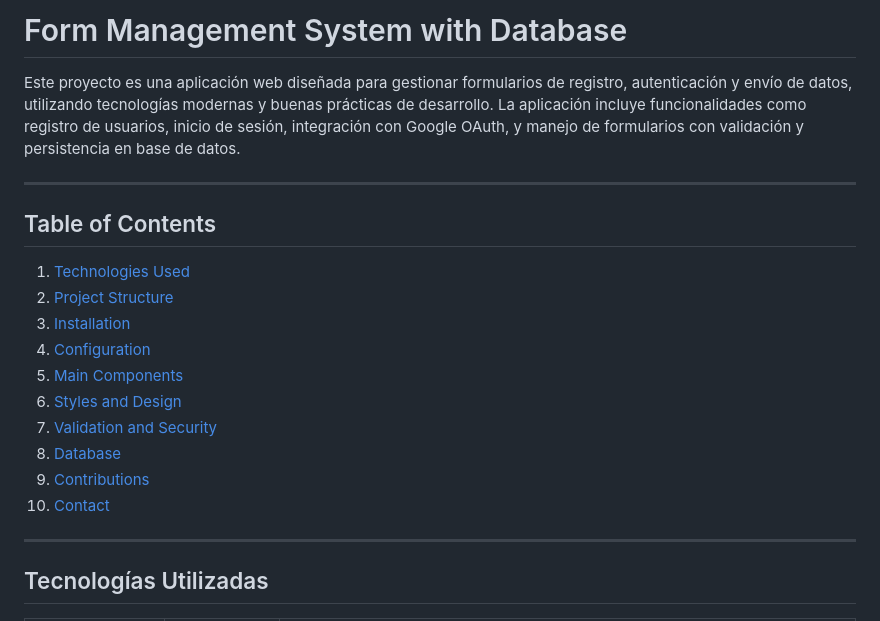
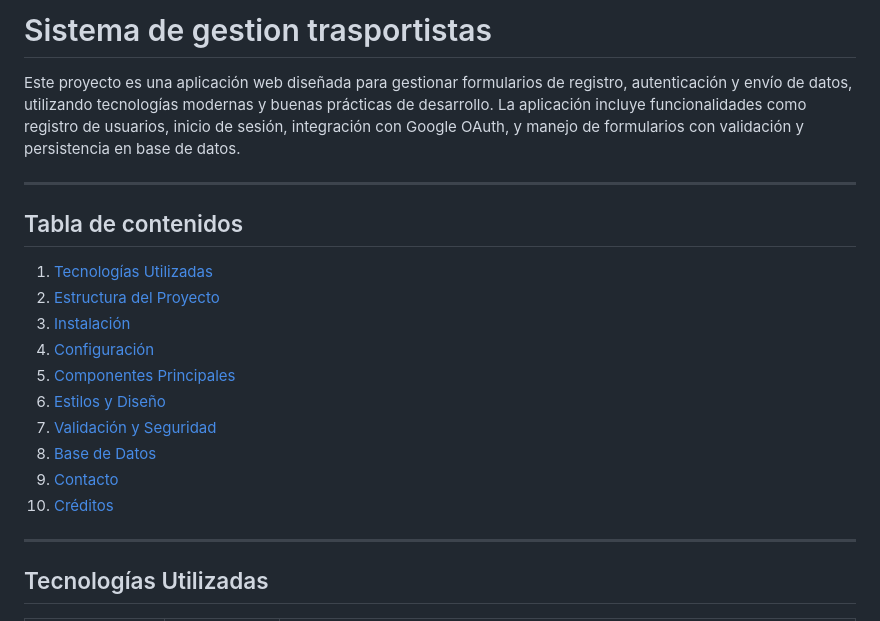
Before and after one commit to DARKTOTEM2703/Programacion-de-formulario-con-BD, a Markdown page: readme.md, the part around the change. Drawn GitHub-style.

Commit message:
Actualizar el README: traducir el título y la tabla de contenidos al español.

```diff
--- a/readme.md
+++ b/readme.md
@@ -1,21 +1,21 @@
-# Form Management System with Database
+# Sistema de gestion trasportistas
 
 Este proyecto es una aplicación web diseñada para gestionar formularios de registro, autenticación y envío de datos, utilizando tecnologías modernas y buenas prácticas de desarrollo. La aplicación incluye funcionalidades como registro de usuarios, inicio de sesión, integración con Google OAuth, y manejo de formularios con validación y persistencia en base de datos.
 
 ---
 
-## Table of Contents
+## Tabla de contenidos
 
-1. [Technologies Used](#technologies-used)
-2. [Project Structure](#project-structure)
-3. [Installation](#installation)
-4. [Configuration](#configuration)
-5. [Main Components](#main-components)
-6. [Styles and Design](#styles-and-design)
-7. [Validation and Security](#validation-and-security)
-8. [Database](#database)
-9. [Contributions](#contributions)
-10. [Contact](#contact)
+1. [Tecnologías Utilizadas](#tecnologías-utilizadas)
+2. [Estructura del Proyecto](#estructura-del-proyecto)
+3. [Instalación](#instalación)
+4. [Configuración](#configuración)
+5. [Componentes Principales](#componentes-principales)
+6. [Estilos y Diseño](#estilos-y-diseño)
+7. [Validación y Seguridad](#validación-y-seguridad)
+8. [Base de Datos](#base-de-datos)
+9. [Contacto](#contacto)
+10. [Créditos](#créditos)
 
 ---
 
```
